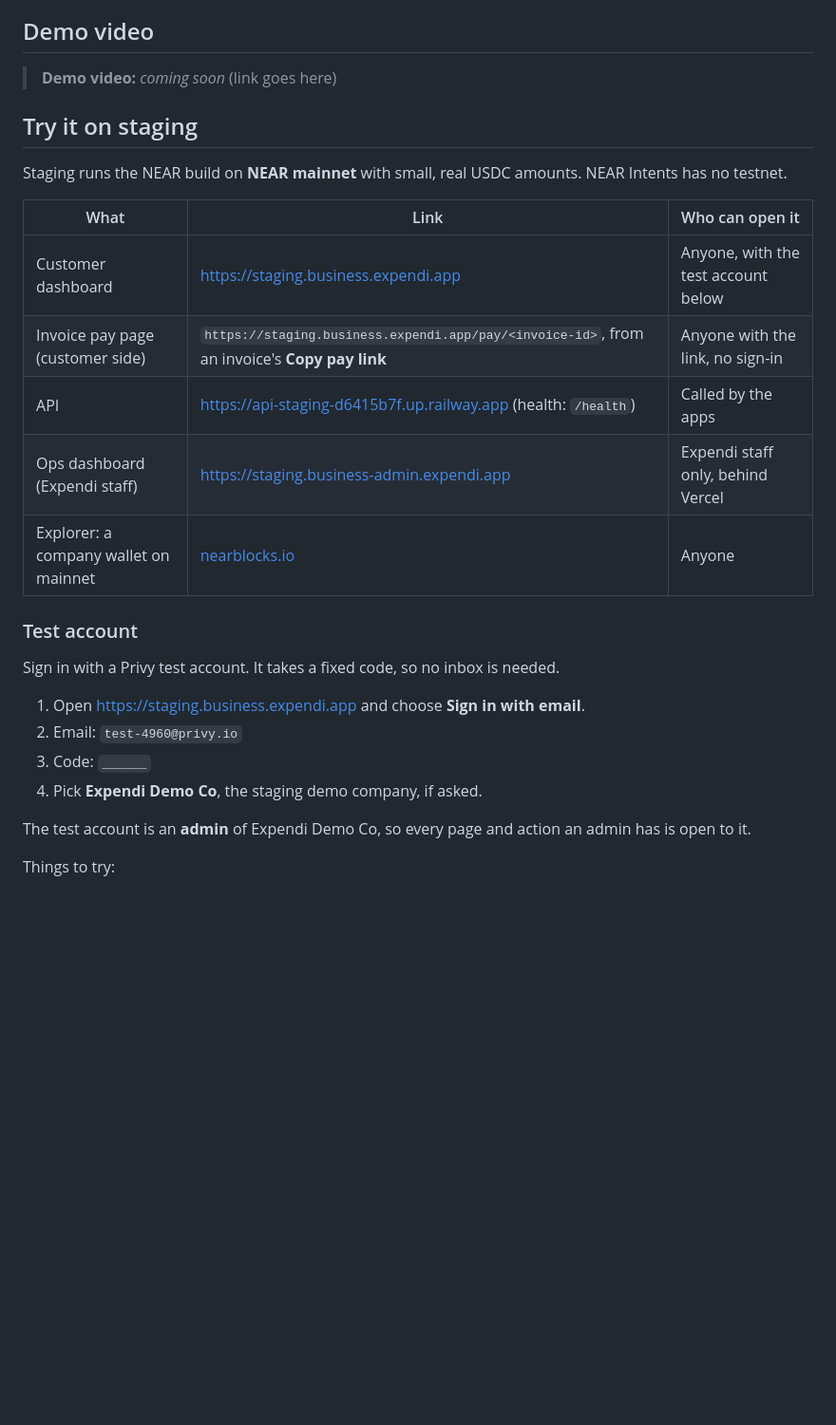
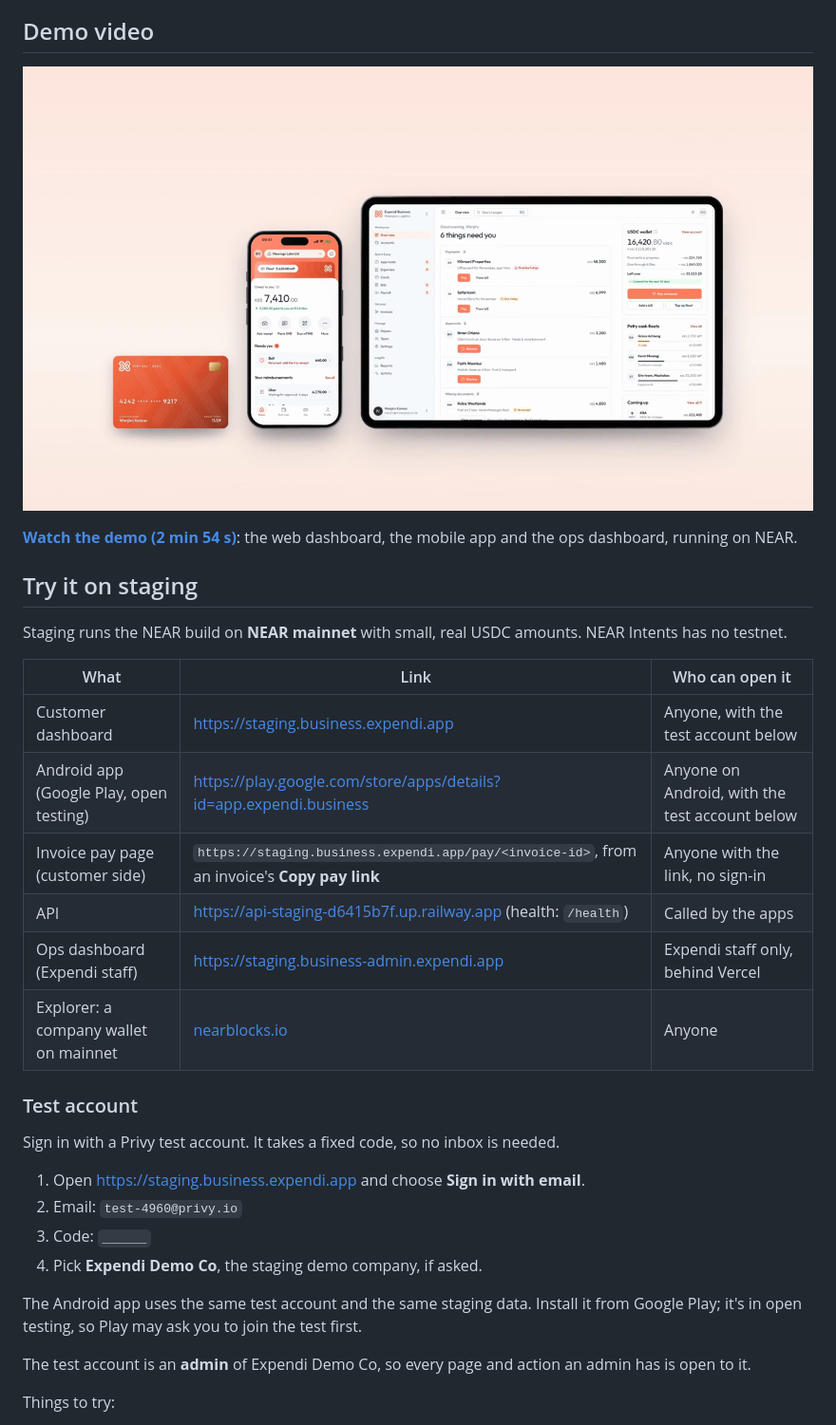
Before and after one commit to Expendi/Expendi-business, a Markdown page: README.md, the part around the change. Shown at 95% size. GitHub-like rendering; pictures changed too: docs/demo/demo-thumbnail.png (added); blank space fills up the shorter version.

Commit message:
docs: add the demo video and the Android app's Play link to the README
Co-Authored-By: Claude Opus 5.5 <noreply@anthropic.com>

```diff
--- a/README.md
+++ b/README.md
@@ -6,22 +6,22 @@ Companies hold USDC on NEAR in wallets managed by Expendi. The payment engine su
 
 ## Demo video
 
-<!-- DEMO VIDEO: replace this block with the YouTube/Loom link or an embedded thumbnail, e.g.
-[![Expendi Business on NEAR](docs/client/demo-thumbnail.png)](https://youtu.be/VIDEO_ID) -->
+[![Expendi Business on NEAR: demo video](docs/demo/demo-thumbnail.png)](docs/demo/expendi-business-near.mp4)
 
-> **Demo video:** _coming soon_ (link goes here)
+**[Watch the demo (2 min 54 s)](docs/demo/expendi-business-near.mp4)**: the web dashboard, the mobile app and the ops dashboard, running on NEAR.
 
 ## Try it on staging
 
 Staging runs the NEAR build on **NEAR mainnet** with small, real USDC amounts. NEAR Intents has no testnet.
 
-| What                                     | Link                                                                                                            | Who can open it                     |
-| ---------------------------------------- | --------------------------------------------------------------------------------------------------------------- | ----------------------------------- |
-| Customer dashboard                       | <https://staging.business.expendi.app>                                                                          | Anyone, with the test account below |
-| Invoice pay page (customer side)         | `https://staging.business.expendi.app/pay/<invoice-id>`, from an invoice's **Copy pay link**                    | Anyone with the link, no sign-in    |
-| API                                      | <https://api-staging-d6415b7f.up.railway.app> (health: `/health`)                                               | Called by the apps                  |
-| Ops dashboard (Expendi staff)            | <https://staging.business-admin.expendi.app>                                                                    | Expendi staff only, behind Vercel   |
-| Explorer: a company wallet on mainnet    | [nearblocks.io](https://nearblocks.io/address/cfe4f640d78bd13a6cbefd5301f94466d24fdca2790ef0d46f135cd1bd312d02) | Anyone                              |
+| What                                    | Link                                                                                                            | Who can open it                                |
+| --------------------------------------- | --------------------------------------------------------------------------------------------------------------- | ---------------------------------------------- |
+| Customer dashboard                      | <https://staging.business.expendi.app>                                                                          | Anyone, with the test account below            |
+| Android app (Google Play, open testing) | <https://play.google.com/store/apps/details?id=app.expendi.business>                                            | Anyone on Android, with the test account below |
+| Invoice pay page (customer side)        | `https://staging.business.expendi.app/pay/<invoice-id>`, from an invoice's **Copy pay link**                    | Anyone with the link, no sign-in               |
+| API                                     | <https://api-staging-d6415b7f.up.railway.app> (health: `/health`)                                               | Called by the apps                             |
+| Ops dashboard (Expendi staff)           | <https://staging.business-admin.expendi.app>                                                                    | Expendi staff only, behind Vercel              |
+| Explorer: a company wallet on mainnet   | [nearblocks.io](https://nearblocks.io/address/cfe4f640d78bd13a6cbefd5301f94466d24fdca2790ef0d46f135cd1bd312d02) | Anyone                                         |
 
 ### Test account
 
@@ -31,6 +31,8 @@ Sign in with a Privy test account. It takes a fixed code, so no inbox is needed.
 2. Email: `test-4960@privy.io`
 3. Code: `______` <!-- TODO: fixed code from Privy dashboard → User management → Authentication → Test accounts -->
 4. Pick **Expendi Demo Co**, the staging demo company, if asked.
+
+The Android app uses the same test account and the same staging data. Install it from Google Play; it's in open testing, so Play may ask you to join the test first.
 
 The test account is an **admin** of Expendi Demo Co, so every page and action an admin has is open to it.
 
```
Also changed, not shown: 1 other file.
